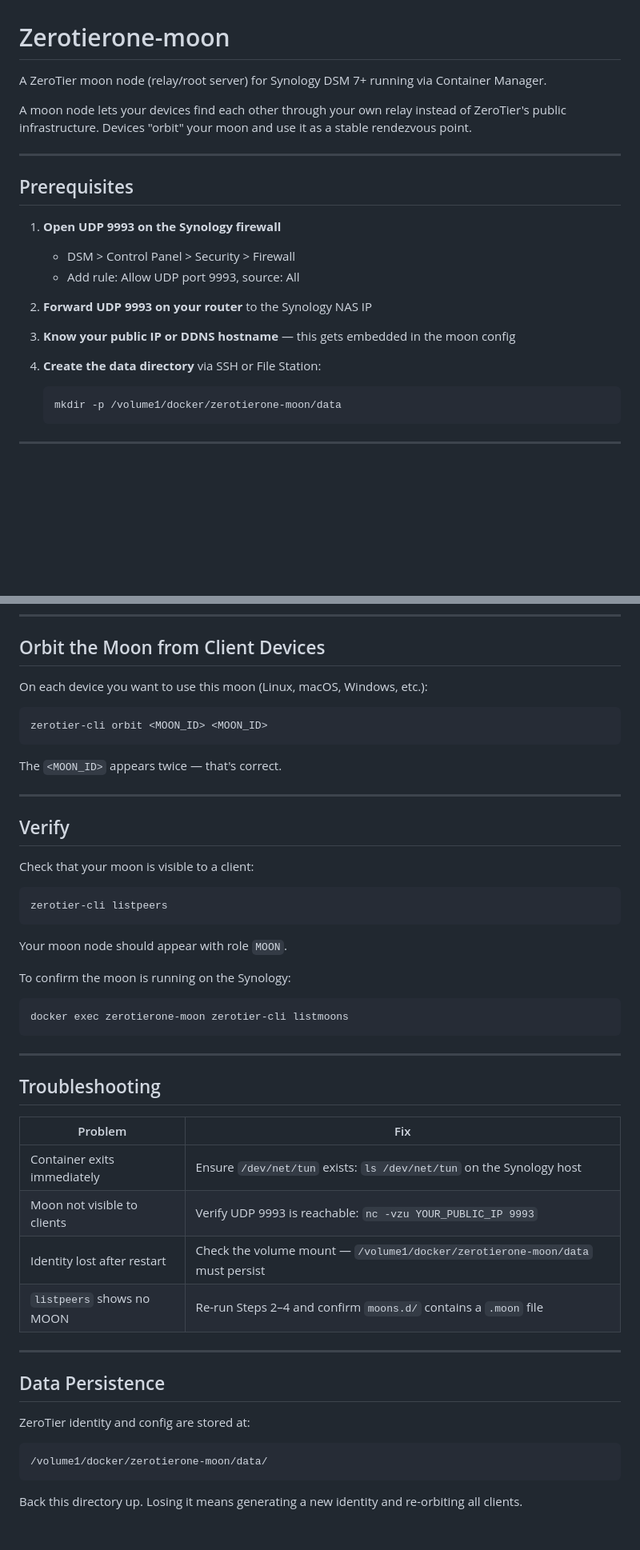
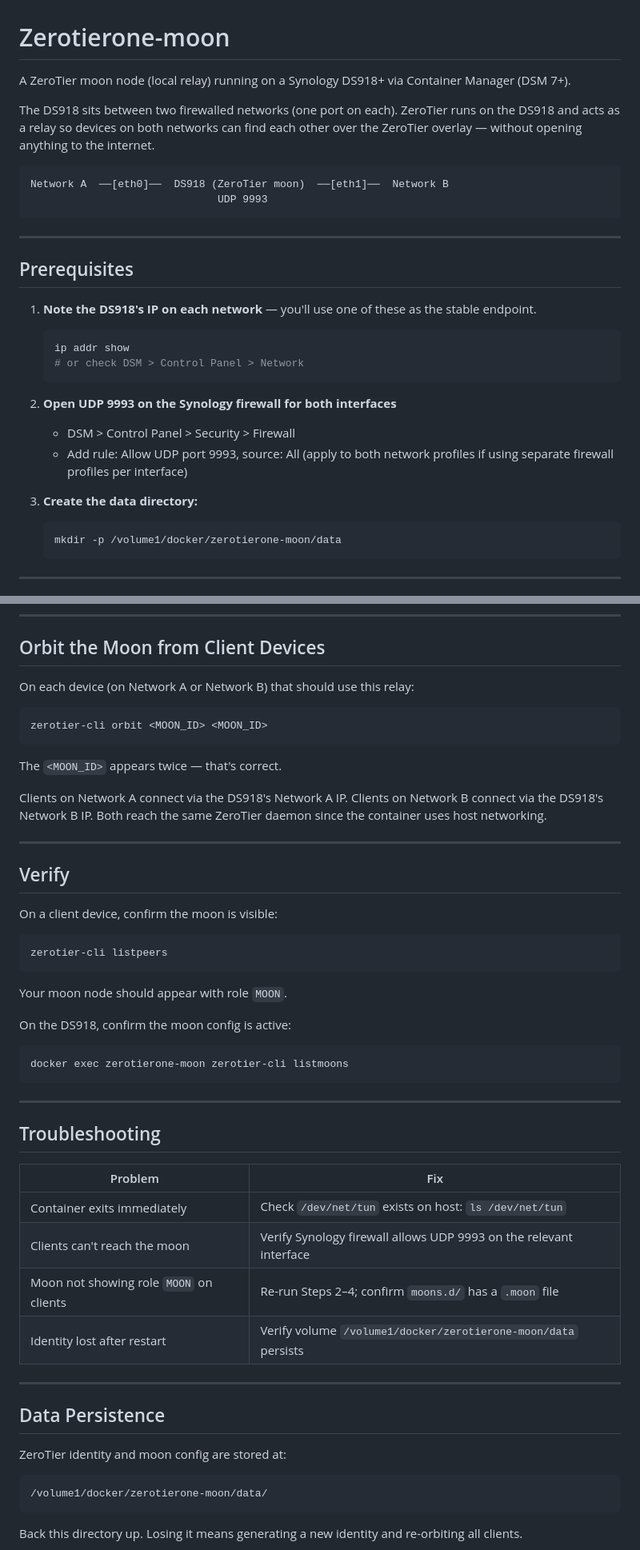
Before and after one commit to Crashcart/Zerotierone-moon, a Markdown page: README.md, 2 parts joined by grey strips. Shown at 80% size. Drawn GitHub-style; blank space fills up the shorter version.

Commit message:
docs(readme): update for local dual-homed setup (no internet exposure)
DS918 has one port on each firewalled network. Moon is local-only relay:
- Remove router port forward requirement
- Use DS918 local IP as stableEndpoint instead of public IP
- Add network diagram showing dual-homed topology
- Clarify that host networking sees both interfaces

https://claude.ai/code/session_015KuqSzkcaNXx6vTfHsgV6k

````diff
--- a/README.md
+++ b/README.md
@@ -1,22 +1,29 @@
 # Zerotierone-moon
 
-A ZeroTier moon node (relay/root server) for Synology DSM 7+ running via Container Manager.
+A ZeroTier moon node (local relay) running on a Synology DS918+ via Container Manager (DSM 7+).
 
-A moon node lets your devices find each other through your own relay instead of ZeroTier's public infrastructure. Devices "orbit" your moon and use it as a stable rendezvous point.
+The DS918 sits between two firewalled networks (one port on each). ZeroTier runs on the DS918 and acts as a relay so devices on both networks can find each other over the ZeroTier overlay — without opening anything to the internet.
+
+```
+Network A  ──[eth0]──  DS918 (ZeroTier moon)  ──[eth1]──  Network B
+                              UDP 9993
+```
 
 ---
 
 ## Prerequisites
 
-1. **Open UDP 9993 on the Synology firewall**
+1. **Note the DS918's IP on each network** — you'll use one of these as the stable endpoint.
+   ```bash
+   ip addr show
+   # or check DSM > Control Panel > Network
+   ```
+
+2. **Open UDP 9993 on the Synology firewall for both interfaces**
    - DSM > Control Panel > Security > Firewall
-   - Add rule: Allow UDP port 9993, source: All
+   - Add rule: Allow UDP port 9993, source: All (apply to both network profiles if using separate firewall profiles per interface)
 
-2. **Forward UDP 9993 on your router** to the Synology NAS IP
-
-3. **Know your public IP or DDNS hostname** — this gets embedded in the moon config
-
-4. **Create the data directory** via SSH or File Station:
+3. **Create the data directory:**
    ```bash
    mkdir -p /volume1/docker/zerotierone-moon/data
    ```
@@ -72,25 +83,28 @@ docker restart zerotierone-moon
 
 ## Orbit the Moon from Client Devices
 
-On each device you want to use this moon (Linux, macOS, Windows, etc.):
+On each device (on Network A or Network B) that should use this relay:
 ```bash
 zerotier-cli orbit <MOON_ID> <MOON_ID>
 ```
 
 The `<MOON_ID>` appears twice — that's correct.
 
+Clients on Network A connect via the DS918's Network A IP.
+Clients on Network B connect via the DS918's Network B IP.
+Both reach the same ZeroTier daemon since the container uses host networking.
+
 ---
 
 ## Verify
 
-Check that your moon is visible to a client:
+On a client device, confirm the moon is visible:
 ```bash
 zerotier-cli listpeers
 ```
-
 Your moon node should appear with role `MOON`.
 
-To confirm the moon is running on the Synology:
+On the DS918, confirm the moon config is active:
 ```bash
 docker exec zerotierone-moon zerotier-cli listmoons
 ```
@@ -101,16 +115,16 @@ docker exec zerotierone-moon zerotier-cli listmoons
 
 | Problem | Fix |
 |---------|-----|
-| Container exits immediately | Ensure `/dev/net/tun` exists: `ls /dev/net/tun` on the Synology host |
-| Moon not visible to clients | Verify UDP 9993 is reachable: `nc -vzu YOUR_PUBLIC_IP 9993` |
-| Identity lost after restart | Check the volume mount — `/volume1/docker/zerotierone-moon/data` must persist |
-| `listpeers` shows no MOON | Re-run Steps 2–4 and confirm `moons.d/` contains a `.moon` file |
+| Container exits immediately | Check `/dev/net/tun` exists on host: `ls /dev/net/tun` |
+| Clients can't reach the moon | Verify Synology firewall allows UDP 9993 on the relevant interface |
+| Moon not showing role `MOON` on clients | Re-run Steps 2–4; confirm `moons.d/` has a `.moon` file |
+| Identity lost after restart | Verify volume `/volume1/docker/zerotierone-moon/data` persists |
 
 ---
 
 ## Data Persistence
 
-ZeroTier identity and config are stored at:
+ZeroTier identity and moon config are stored at:
 ```
 /volume1/docker/zerotierone-moon/data/
 ```
````
Also changed, not shown: other parts of README.md (+8 -4 lines).
